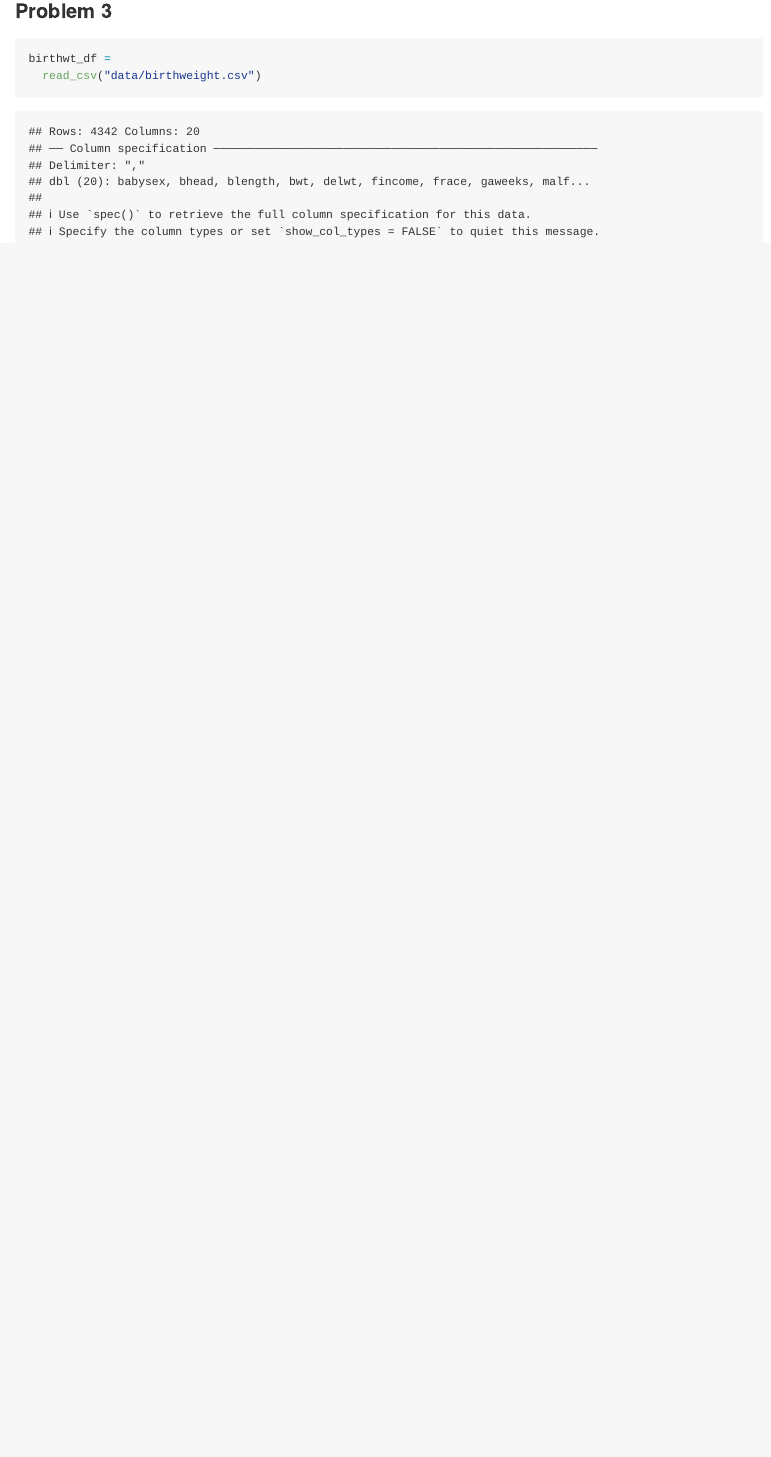
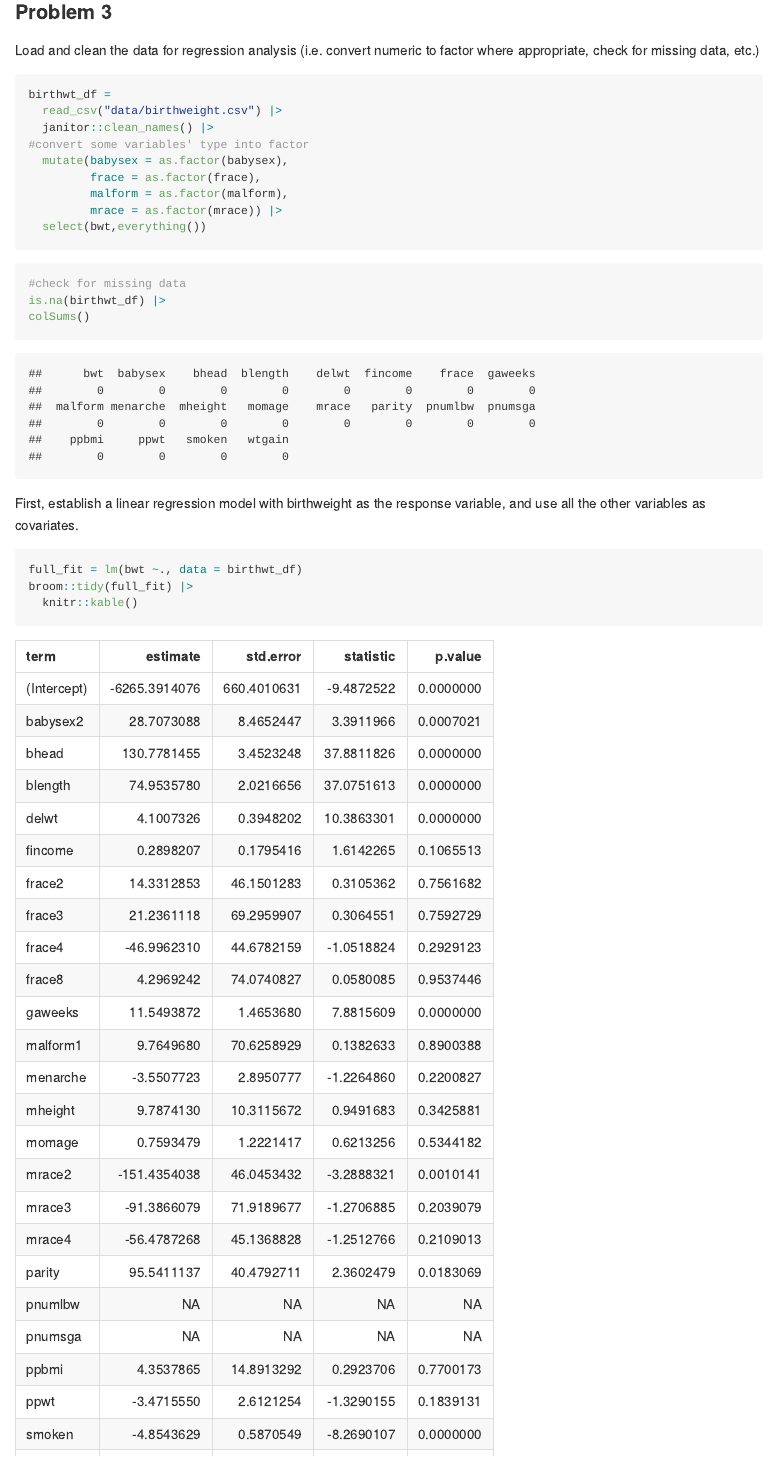
Before and after one commit to Yuzhe3676/p8105_hw6_yh3676, an R Markdown document (p8105_hw6_yh3676.Rmd): the page in a window 1100 px wide, from 4490 px down. Rendered offline with R 4.5, knitr and Pandoc, with nearby package versions; some code elsewhere in the file could not run offline; column names are cleaned by a stand-in for the janitor package.

Commit message:
Problem 3 - Model establishment and further selection

````diff
--- a/p8105_hw6_yh3676.Rmd
+++ b/p8105_hw6_yh3676.Rmd
@@ -203,7 +203,29 @@ boot_results |>
 
 ### Problem 3
 
+Load and clean the data for regression analysis (i.e. convert numeric to factor where appropriate, check for missing data, etc.)
+
+```{r, message=FALSE}
+birthwt_df =
+  read_csv("data/birthweight.csv") |>
+  janitor::clean_names() |>
+#convert some variables' type into factor
+  mutate(babysex = as.factor(babysex),
+         frace = as.factor(frace),
+         malform = as.factor(malform),
+         mrace = as.factor(mrace)) |>
+  select(bwt,everything())
+```
+
 ```{r}
-birthwt_df =
-  read_csv("data/birthweight.csv")
+#check for missing data
+is.na(birthwt_df) |>
+colSums()
 ```
+
+First, establish a linear regression model with birthweight as the response variable, and use all the other variables as covariates.
+
+```{r}
+full_fit = lm(bwt ~., data = birthwt_df)
+broom::tidy(full_fit) |>
+  knitr::kable()
````
Also changed, not shown: p8105_hw6_yh3676.md, p8105_hw6_yh3676.Rmd (13 more changed lines).
